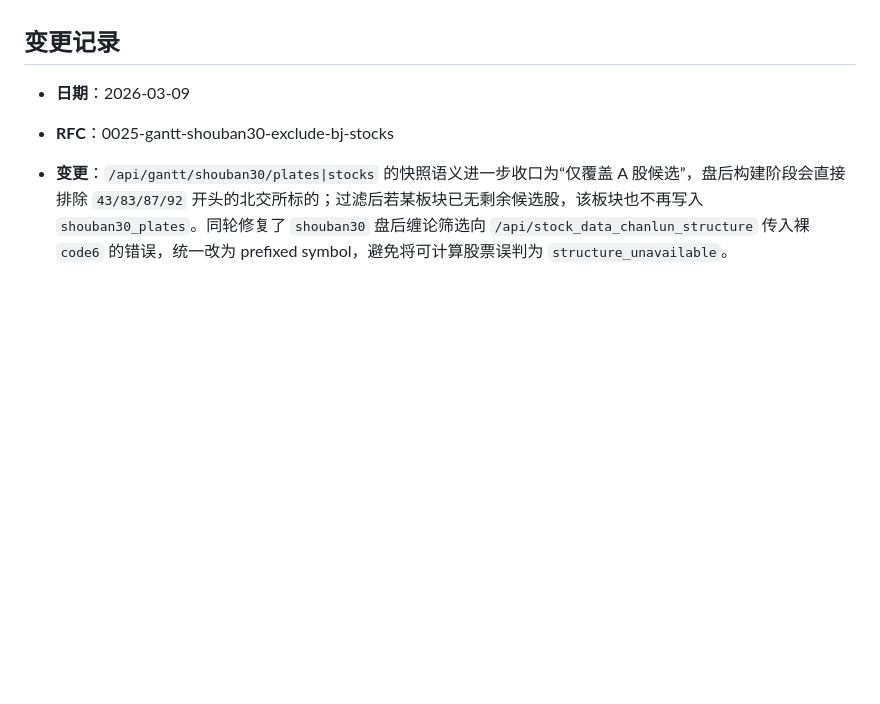
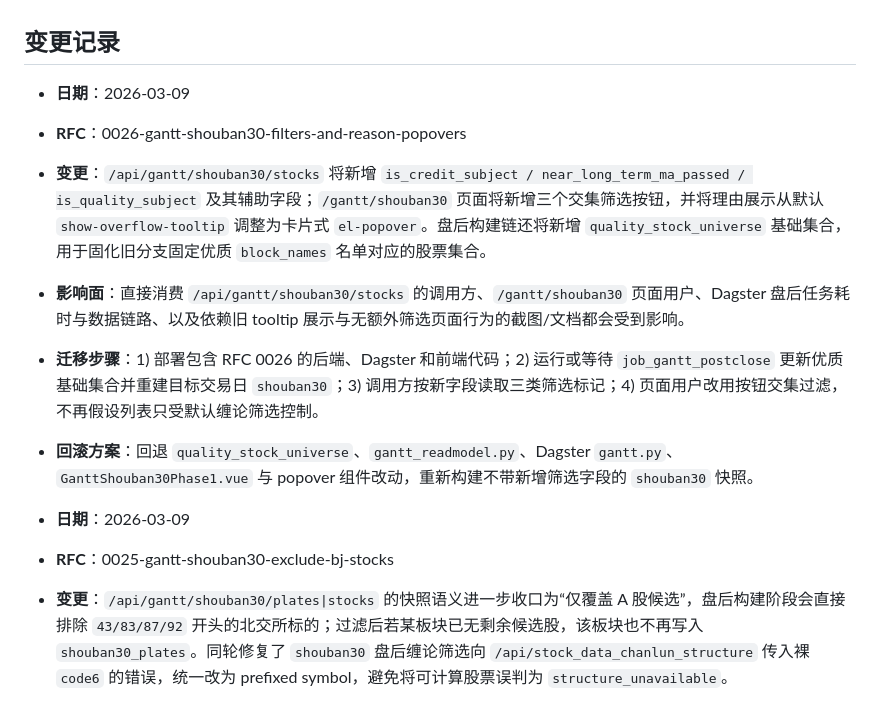
Before and after one commit to dao1oad/fqpack-next, a Markdown page: docs/migration/breaking-changes.md, the part around the change. Rendered like a GitHub page; blank space fills up the shorter version.

Commit message:
docs: 补充 shouban30 筛选与悬浮框 RFC

```diff
--- a/docs/migration/breaking-changes.md
+++ b/docs/migration/breaking-changes.md
@@ -12,6 +12,13 @@
 - **回滚方案**：如何撤回
 
 ## 变更记录
+
+- **日期**：2026-03-09
+- **RFC**：0026-gantt-shouban30-filters-and-reason-popovers
+- **变更**：`/api/gantt/shouban30/stocks` 将新增 `is_credit_subject / near_long_term_ma_passed / is_quality_subject` 及其辅助字段；`/gantt/shouban30` 页面将新增三个交集筛选按钮，并将理由展示从默认 `show-overflow-tooltip` 调整为卡片式 `el-popover`。盘后构建链还将新增 `quality_stock_universe` 基础集合，用于固化旧分支固定优质 `block_names` 名单对应的股票集合。
+- **影响面**：直接消费 `/api/gantt/shouban30/stocks` 的调用方、`/gantt/shouban30` 页面用户、Dagster 盘后任务耗时与数据链路、以及依赖旧 tooltip 展示与无额外筛选页面行为的截图/文档都会受到影响。
+- **迁移步骤**：1) 部署包含 RFC 0026 的后端、Dagster 和前端代码；2) 运行或等待 `job_gantt_postclose` 更新优质基础集合并重建目标交易日 `shouban30`；3) 调用方按新字段读取三类筛选标记；4) 页面用户改用按钮交集过滤，不再假设列表只受默认缠论筛选控制。
+- **回滚方案**：回退 `quality_stock_universe`、`gantt_readmodel.py`、Dagster `gantt.py`、`GanttShouban30Phase1.vue` 与 popover 组件改动，重新构建不带新增筛选字段的 `shouban30` 快照。
 
 - **日期**：2026-03-09
 - **RFC**：0025-gantt-shouban30-exclude-bj-stocks
```
Also changed, not shown: docs/migration/progress.md (+1 -0 lines), docs/rfcs/0026-gantt-shouban30-filters-and-reason-popovers.md (added, +298 -0 lines).
